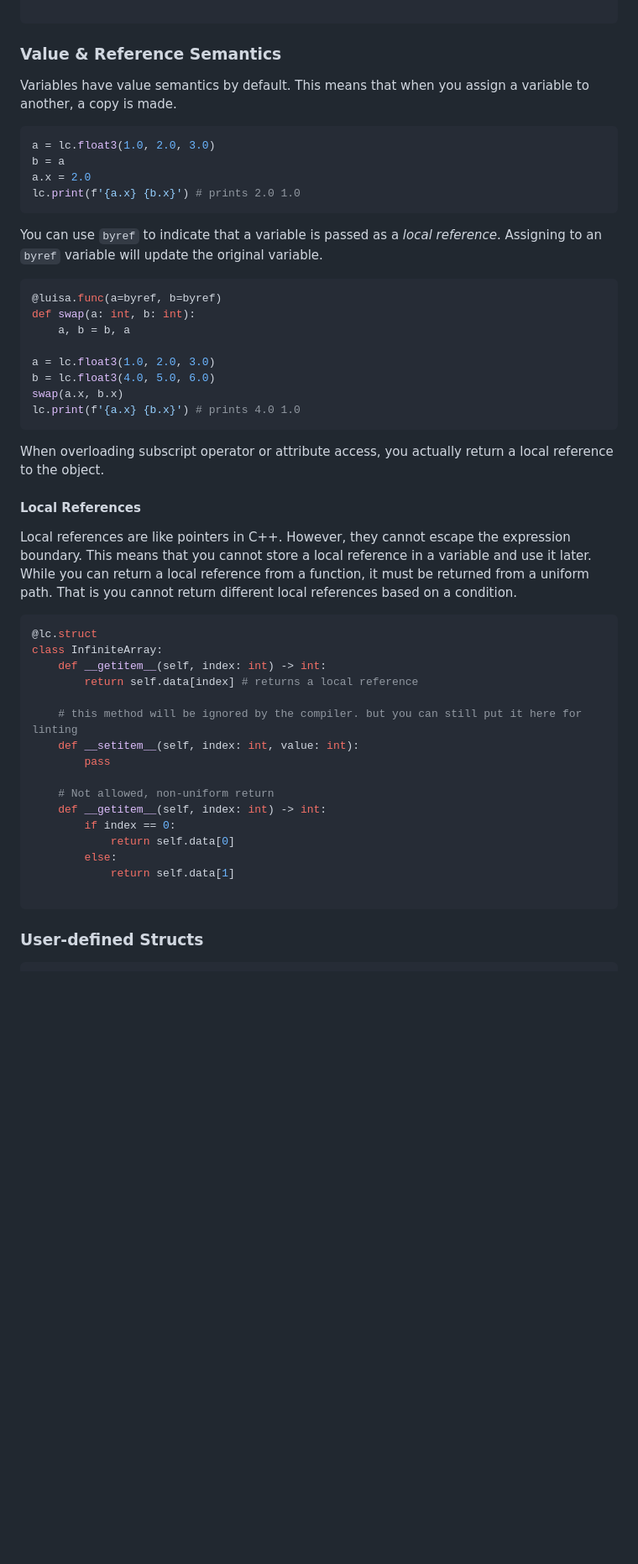
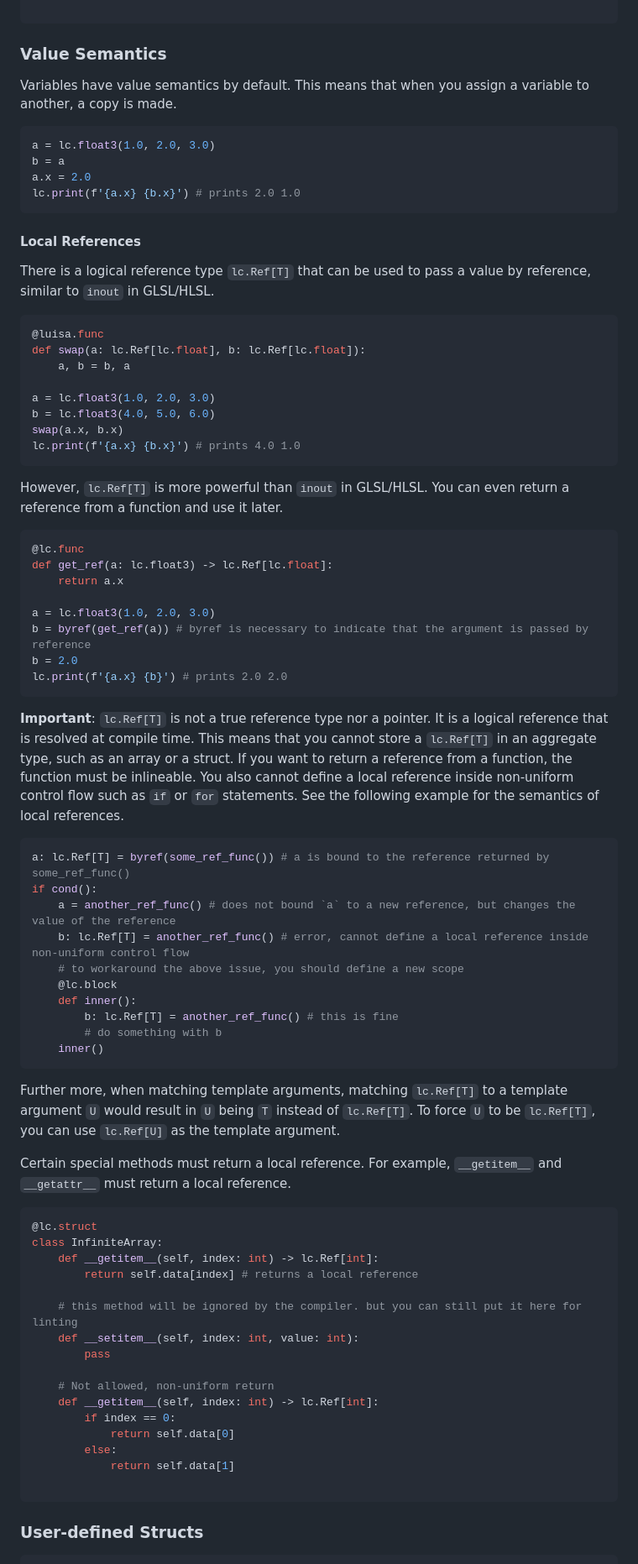
Before and after one commit to LuisaGroup/luisa-python-lang, a Markdown page: README.md, the part around one of its changes. Shown at 84% size. Rendered like a GitHub page; blank space fills up the shorter version.

````diff
--- a/README.md
+++ b/README.md
@@ -47,7 +48,7 @@ def add(a: lc.float, b: lc.float) -> lc.float:
 ```
 
 
-### Value & Reference Semantics
+### Value Semantics
 Variables have value semantics by default. This means that when you assign a variable to another, a copy is made.
 ```python
 a = lc.float3(1.0, 2.0, 3.0)
@@ -56,10 +57,11 @@ a.x = 2.0
 lc.print(f'{a.x} {b.x}') # prints 2.0 1.0
 ```
 
-You can use `byref` to indicate that a variable is passed as a *local reference*. Assigning to an `byref` variable will update the original variable.
+#### Local References
+There is a logical reference type `lc.Ref[T]` that can be used to pass a value by reference, similar to `inout` in GLSL/HLSL.
 ```python
-@luisa.func(a=byref, b=byref)
-def swap(a: int, b: int):
+@luisa.func
+def swap(a: lc.Ref[lc.float], b: lc.Ref[lc.float]):
     a, b = b, a
 
 a = lc.float3(1.0, 2.0, 3.0)
@@ -67,17 +69,42 @@ b = lc.float3(4.0, 5.0, 6.0)
 swap(a.x, b.x)
 lc.print(f'{a.x} {b.x}') # prints 4.0 1.0
 ```
+However, `lc.Ref[T]` is more powerful than `inout` in GLSL/HLSL. You can even return a reference from a function and use it later.
 
-When overloading subscript operator or attribute access, you actually return a local reference to the object.
+```python
+@lc.func
+def get_ref(a: lc.float3) -> lc.Ref[lc.float]:
+    return a.x
 
-#### Local References
-Local references are like pointers in C++. However, they cannot escape the expression boundary. This means that you cannot store a local reference in a variable and use it later. While you can return a local reference from a function, it must be returned from a uniform path. That is you cannot return different local references based on a condition.
+a = lc.float3(1.0, 2.0, 3.0)
+b = byref(get_ref(a)) # byref is necessary to indicate that the argument is passed by reference
+b = 2.0
+lc.print(f'{a.x} {b}') # prints 2.0 2.0
+```
 
+**Important**: `lc.Ref[T]` is not a true reference type nor a pointer. It is a logical reference that is resolved at compile time. This means that you cannot store a `lc.Ref[T]` in an aggregate type, such as an array or a struct. If you want to return a reference from a function, the function must be inlineable. You also cannot define a local reference inside non-uniform control flow such as `if` or `for` statements. See the following example for the semantics of local references.
+```python
+a: lc.Ref[T] = byref(some_ref_func()) # a is bound to the reference returned by some_ref_func()
+if cond():
+    a = another_ref_func() # does not bound `a` to a new reference, but changes the value of the reference
+    b: lc.Ref[T] = another_ref_func() # error, cannot define a local reference inside non-uniform control flow
+    # to workaround the above issue, you should define a new scope
+    @lc.block
+    def inner():
+        b: lc.Ref[T] = another_ref_func() # this is fine
+        # do something with b
+    inner()
+```
+Further more, when matching template arguments, matching `lc.Ref[T]` to a template argument `U` would result in `U` being `T` instead of `lc.Ref[T]`.
+To force `U` to be `lc.Ref[T]`, you can use `lc.Ref[U]` as the template argument.
+
+
+Certain special methods must return a local reference. For example, `__getitem__` and `__getattr__` must return a local reference.
 
 ```python
 @lc.struct
 class InfiniteArray:
-    def __getitem__(self, index: int) -> int:
+    def __getitem__(self, index: int) -> lc.Ref[int]:
         return self.data[index] # returns a local reference
 
     # this method will be ignored by the compiler. but you can still put it here for linting
@@ -85,7 +112,7 @@ class InfiniteArray:
         pass
 
     # Not allowed, non-uniform return
-    def __getitem__(self, index: int) -> int:
+    def __getitem__(self, index: int) -> lc.Ref[int]:
         if index == 0:
             return self.data[0]
         else:
@@ -94,9 +121,6 @@ class InfiniteArray:
 ```
 
 
-
-
-
 ### User-defined Structs
 ```python
 @lc.struct
````
Also changed, not shown: other parts of README.md (+37 -4 lines).
